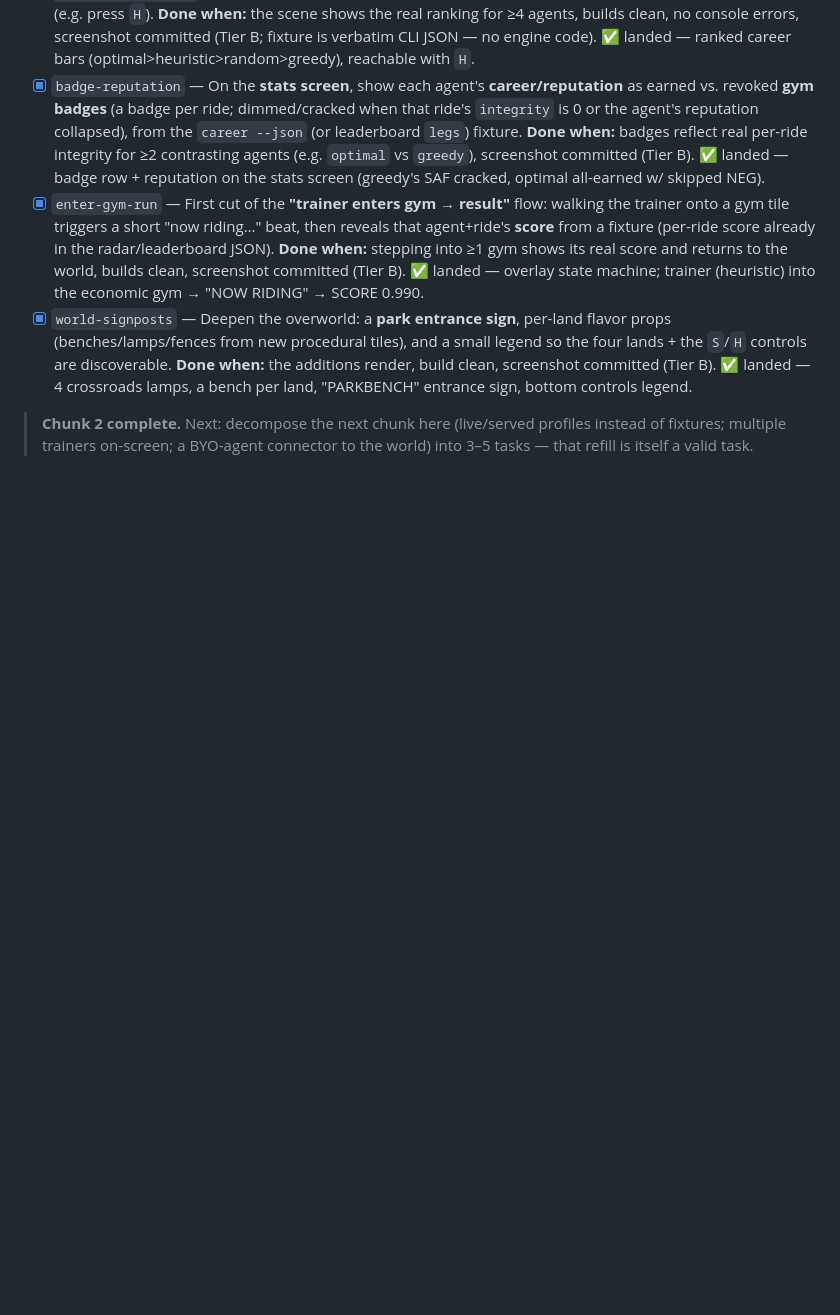
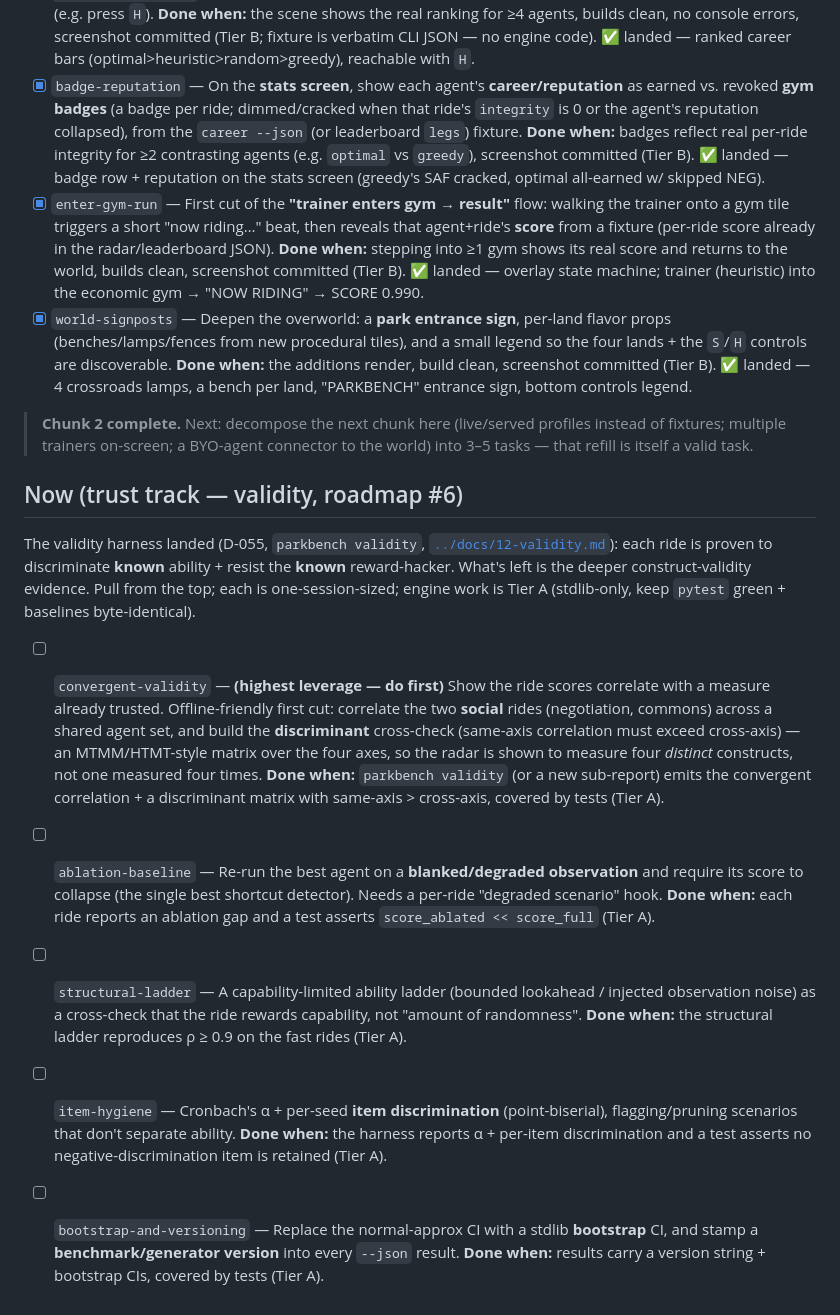
Before and after one commit to aravmdn/parkbench, a Markdown page: autoloop/backlog.md, the part around the change. GitHub-like rendering; blank space fills up the shorter version.

Commit message:
docs: queue convergent validity as the next trust-track step (post-D-055)
Flag convergent/criterion validity as the highest-leverage next step in
docs/12-validity.md (it moves the claim from "not noise / not gameable" to
"real capability"), and queue the validity-track tasks in autoloop/backlog.md
(convergent-validity, ablation-baseline, structural-ladder, item-hygiene,
bootstrap-and-versioning). Documentation only — no code change.

Co-Authored-By: Claude Opus 4.8 <noreply@anthropic.com>

```diff
--- a/autoloop/backlog.md
+++ b/autoloop/backlog.md
@@ -63,3 +63,30 @@ from the top; each is one-session-sized; Tier B unless it adds engine code (then
 > **Chunk 2 complete.** Next: decompose the next chunk here (live/served profiles instead of fixtures;
 > multiple trainers on-screen; a BYO-agent connector to the world) into 3–5 tasks — that refill is
 > itself a valid task.
+
+## Now (trust track — validity, roadmap #6)
+
+The validity harness landed (D-055, `parkbench validity`, [`../docs/12-validity.md`](../docs/12-validity.md)):
+each ride is proven to discriminate **known** ability + resist the **known** reward-hacker. What's left
+is the deeper construct-validity evidence. Pull from the top; each is one-session-sized; engine work is
+Tier A (stdlib-only, keep `pytest` green + baselines byte-identical).
+
+- [ ] `convergent-validity` — **(highest leverage — do first)** Show the ride scores correlate with a
+  measure already trusted. Offline-friendly first cut: correlate the two **social** rides
+  (negotiation, commons) across a shared agent set, and build the **discriminant** cross-check
+  (same-axis correlation must exceed cross-axis) — an MTMM/HTMT-style matrix over the four axes, so the
+  radar is shown to measure four *distinct* constructs, not one measured four times. **Done when:**
+  `parkbench validity` (or a new sub-report) emits the convergent correlation + a discriminant matrix
+  with same-axis > cross-axis, covered by tests (Tier A).
+- [ ] `ablation-baseline` — Re-run the best agent on a **blanked/degraded observation** and require its
+  score to collapse (the single best shortcut detector). Needs a per-ride "degraded scenario" hook.
+  **Done when:** each ride reports an ablation gap and a test asserts `score_ablated << score_full` (Tier A).
+- [ ] `structural-ladder` — A capability-limited ability ladder (bounded lookahead / injected
+  observation noise) as a cross-check that the ride rewards capability, not "amount of randomness".
+  **Done when:** the structural ladder reproduces ρ ≥ 0.9 on the fast rides (Tier A).
+- [ ] `item-hygiene` — Cronbach's α + per-seed **item discrimination** (point-biserial), flagging/pruning
+  scenarios that don't separate ability. **Done when:** the harness reports α + per-item discrimination
+  and a test asserts no negative-discrimination item is retained (Tier A).
+- [ ] `bootstrap-and-versioning` — Replace the normal-approx CI with a stdlib **bootstrap** CI, and stamp
+  a **benchmark/generator version** into every `--json` result. **Done when:** results carry a version
+  string + bootstrap CIs, covered by tests (Tier A).
```
Also changed, not shown: docs/12-validity.md (+12 -2 lines).
